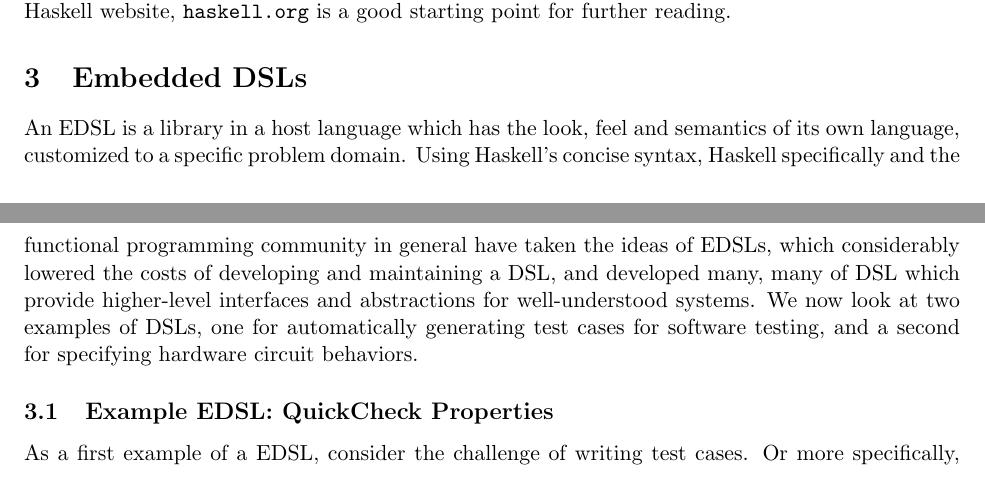
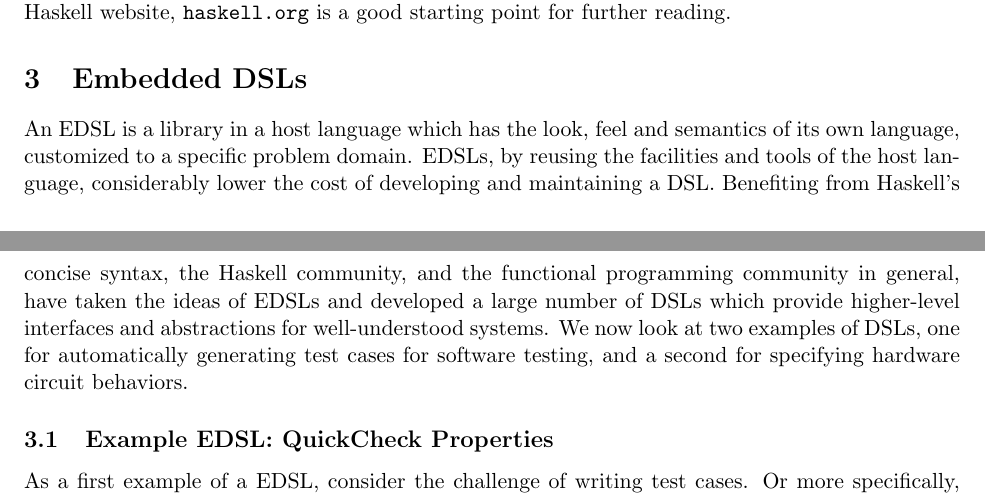
Before and after one commit to andygill/edsls-for-software-engineers, a LaTeX document (paper.tex): two parts of pages 3 and 4 of 11, joined at a grey line, cut so that both start at the same text. Compiled offline with pdfLaTeX.

Commit message:
Section 3 edits

```diff
--- a/paper.tex
+++ b/paper.tex
@@ -230,10 +230,10 @@ for further reading.
 
 An EDSL is a library in a host language which has the look, feel and semantics of its own language,
 customized to a specific problem domain.
-Using Haskell's concise syntax, Haskell specifically and the functional programming
-community in general have taken the ideas
-of EDSLs, which considerably lowered the costs of developing
-and maintaining a DSL, and developed many, many of DSL
+EDSLs, by reusing the facilities and tools of the host language, considerably lower the cost of developing and maintaining a DSL.
+Benefiting from Haskell's concise syntax, the Haskell community, and the functional programming
+community in general, have taken the ideas
+of EDSLs and developed a large number of DSLs
 which provide higher-level interfaces and abstractions for well-understood systems.
 We now look at two examples of DSLs, one for automatically generating test cases for software testing,
 and a second for specifying hardware circuit behaviors.
```
